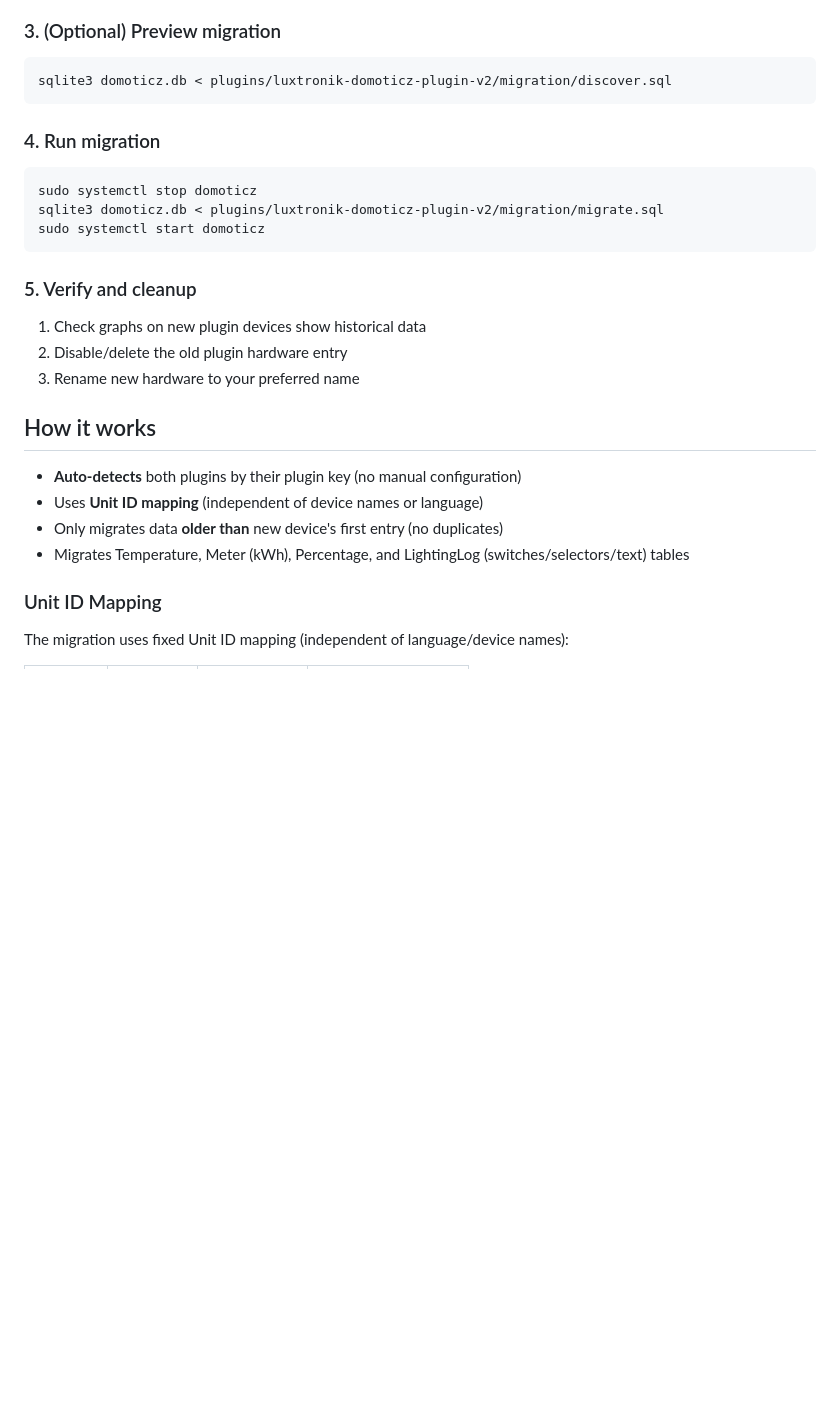
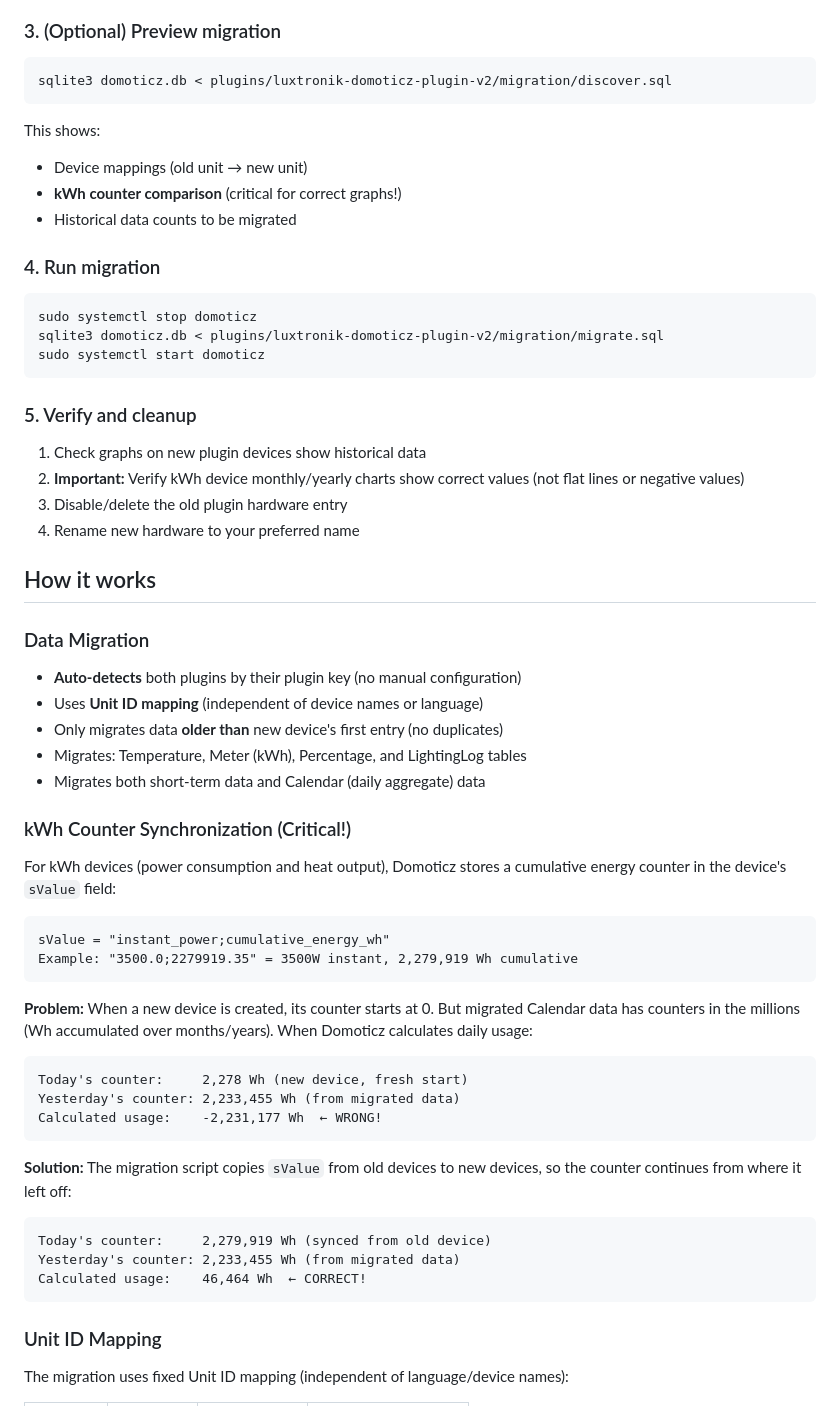
Before and after one commit to Rouzax/luxtronik-domoticz-plugin-v2, a Markdown page: migration/README.md, the part around the change printed below. Rendered like a GitHub page; blank space fills up the shorter version.

````diff
--- a/migration/README.md
+++ b/migration/README.md
@@ -28,6 +28,11 @@ Add new hardware in Domoticz (Setup → Hardware) with a temporary name like "HP
 sqlite3 domoticz.db < plugins/luxtronik-domoticz-plugin-v2/migration/discover.sql
 ```
 
+This shows:
+- Device mappings (old unit → new unit)
+- **kWh counter comparison** (critical for correct graphs!)
+- Historical data counts to be migrated
+
 ### 4. Run migration
 
 ```bash
@@ -39,15 +44,44 @@ sudo systemctl start domoticz
 ### 5. Verify and cleanup
 
 1. Check graphs on new plugin devices show historical data
-2. Disable/delete the old plugin hardware entry
-3. Rename new hardware to your preferred name
+2. **Important:** Verify kWh device monthly/yearly charts show correct values (not flat lines or negative values)
+3. Disable/delete the old plugin hardware entry
+4. Rename new hardware to your preferred name
 
 ## How it works
+
+### Data Migration
 
 - **Auto-detects** both plugins by their plugin key (no manual configuration)
 - Uses **Unit ID mapping** (independent of device names or language)
 - Only migrates data **older than** new device's first entry (no duplicates)
-- Migrates Temperature, Meter (kWh), Percentage, and LightingLog (switches/selectors/text) tables
+- Migrates: Temperature, Meter (kWh), Percentage, and LightingLog tables
+- Migrates both short-term data and Calendar (daily aggregate) data
+
+### kWh Counter Synchronization (Critical!)
+
+For kWh devices (power consumption and heat output), Domoticz stores a cumulative energy counter in the device's `sValue` field:
+
+```
+sValue = "instant_power;cumulative_energy_wh"
+Example: "3500.0;2279919.35" = 3500W instant, 2,279,919 Wh cumulative
+```
+
+**Problem:** When a new device is created, its counter starts at 0. But migrated Calendar data has counters in the millions (Wh accumulated over months/years). When Domoticz calculates daily usage:
+
+```
+Today's counter:     2,278 Wh (new device, fresh start)
+Yesterday's counter: 2,233,455 Wh (from migrated data)
+Calculated usage:    -2,231,177 Wh  ← WRONG!
+```
+
+**Solution:** The migration script copies `sValue` from old devices to new devices, so the counter continues from where it left off:
+
+```
+Today's counter:     2,279,919 Wh (synced from old device)
+Yesterday's counter: 2,233,455 Wh (from migrated data)
+Calculated usage:    46,464 Wh  ← CORRECT!
+```
 
 ### Unit ID Mapping
 
````
Also changed, not shown: other parts of migration/README.md (+41 -13 lines).
